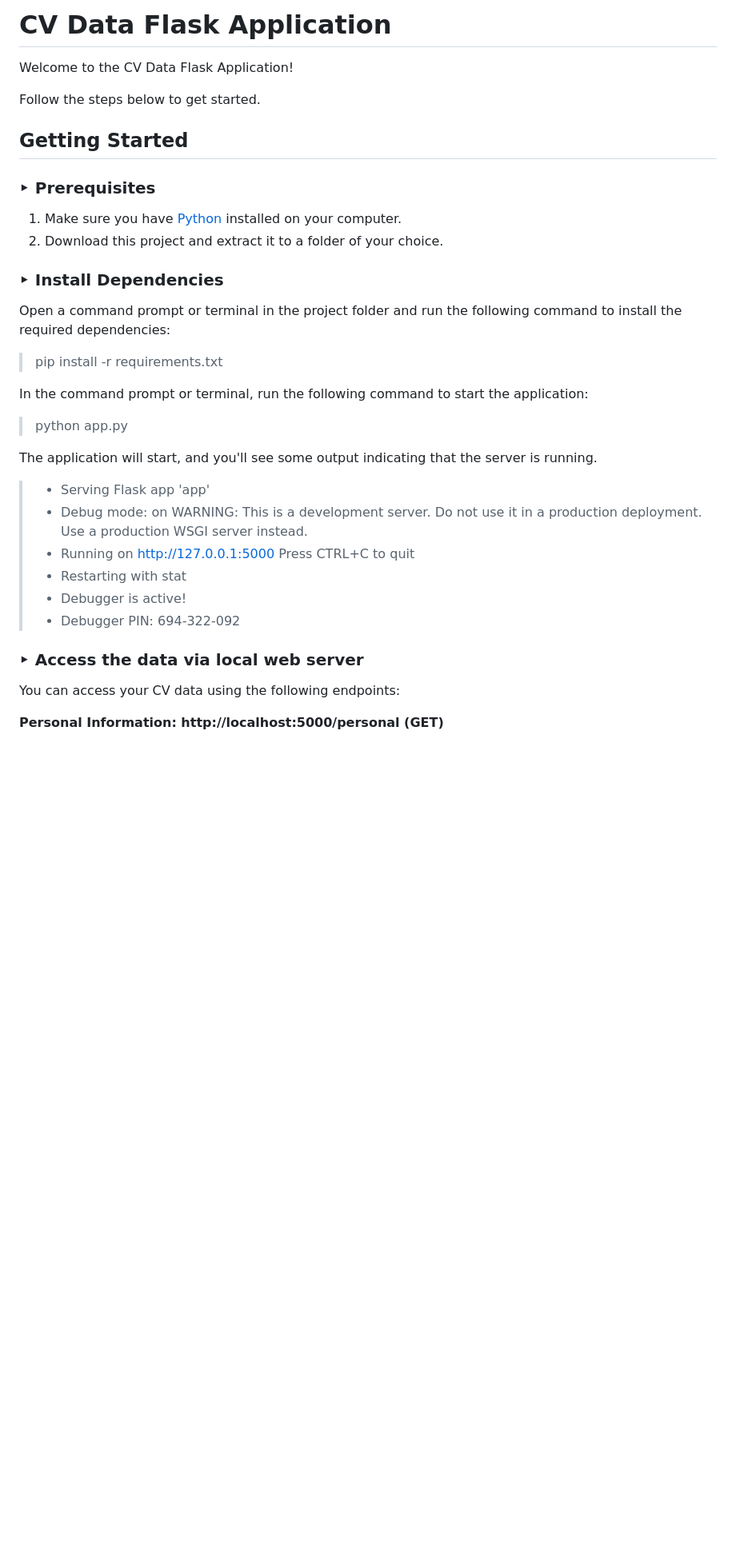
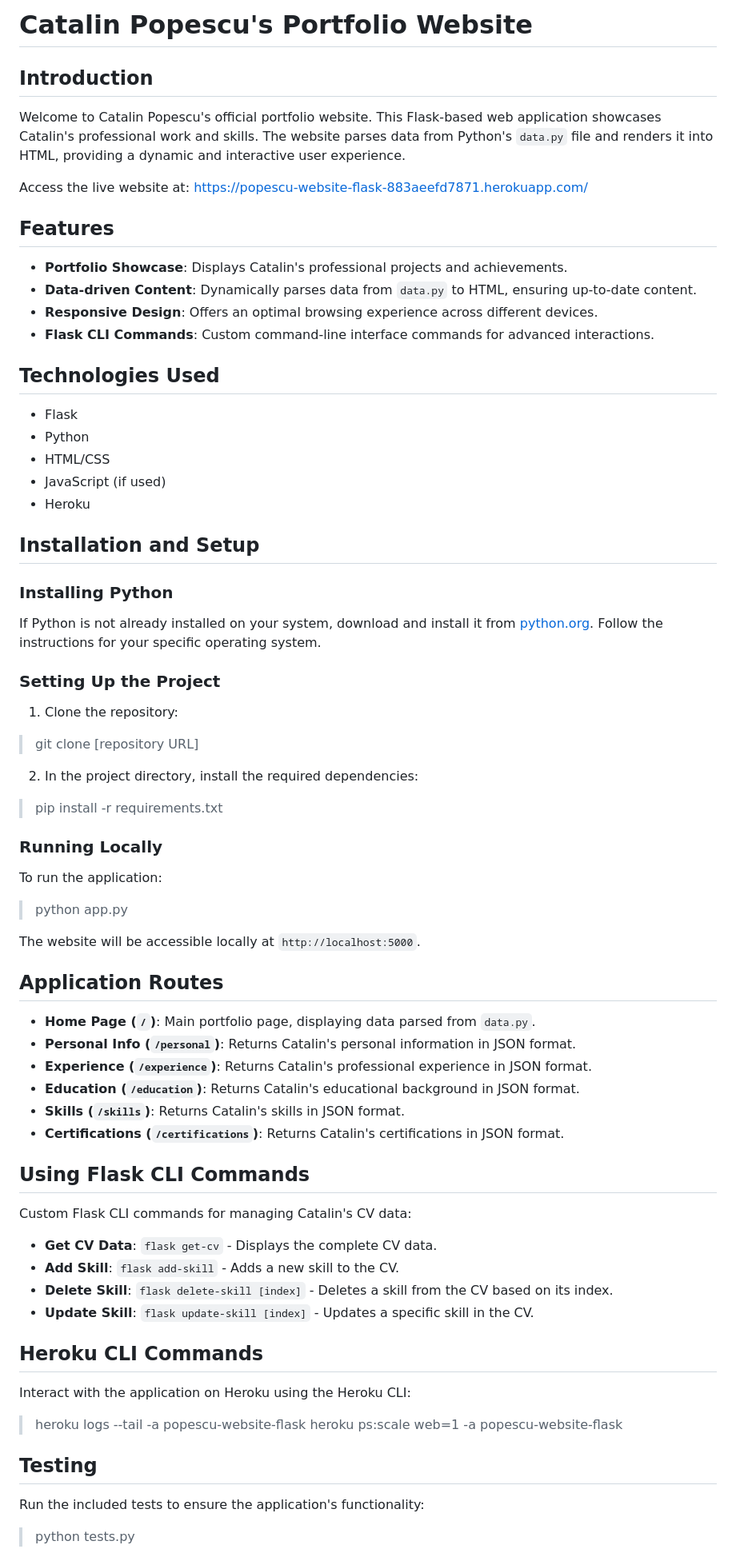
Before and after one commit to Tadeus23/popescu-website, a Markdown page: README.md, the part around one of its changes. Shown at 80% size. GitHub-like rendering; blank space fills up the shorter version.

Commit message:
new file:   .idea/.name 	modified:   README.md

```diff
--- a/README.md
+++ b/README.md
@@ -1,40 +1,61 @@
-# CV Data Flask Application
+# Catalin Popescu's Portfolio Website
 
-Welcome to the CV Data Flask Application!
+## Introduction
+Welcome to Catalin Popescu's official portfolio website. This Flask-based web application showcases Catalin's professional work and skills. The website parses data from Python's `data.py` file and renders it into HTML, providing a dynamic and interactive user experience.
 
-Follow the steps below to get started.
+Access the live website at: [https://popescu-website-flask-883aeefd7871.herokuapp.com/](https://popescu-website-flask-883aeefd7871.herokuapp.com/)
 
-## Getting Started
+## Features
+- **Portfolio Showcase**: Displays Catalin's professional projects and achievements.
+- **Data-driven Content**: Dynamically parses data from `data.py` to HTML, ensuring up-to-date content.
+- **Responsive Design**: Offers an optimal browsing experience across different devices.
+- **Flask CLI Commands**: Custom command-line interface commands for advanced interactions.
 
-### ‣ Prerequisites
+## Technologies Used
+- Flask
+- Python
+- HTML/CSS
+- JavaScript (if used)
+- Heroku
 
-1. Make sure you have [Python](https://www.python.org/downloads/) installed on your computer.
-2. Download this project and extract it to a folder of your choice.
+## Installation and Setup
+### Installing Python
+If Python is not already installed on your system, download and install it from [python.org](https://www.python.org/downloads/). Follow the instructions for your specific operating system.
 
-### ‣ Install Dependencies
+### Setting Up the Project
+1. Clone the repository:
+> git clone [repository URL]
 
-Open a command prompt or terminal in the project folder and run the following command to install the required dependencies:
-
+2. In the project directory, install the required dependencies:
 > pip install -r requirements.txt
 
-In the command prompt or terminal, run the following command to start the application:
-
+### Running Locally
+To run the application:
 > python app.py
 
-The application will start, and you'll see some output indicating that the server is running.
+The website will be accessible locally at `http://localhost:5000`.
 
-> * Serving Flask app 'app'
-> * Debug mode: on
-> WARNING: This is a development server. Do not use it in a production deployment. Use a production WSGI server instead.
-> * Running on http://127.0.0.1:5000
-> Press CTRL+C to quit
-> * Restarting with stat
-> * Debugger is active!
-> * Debugger PIN: 694-322-092
+## Application Routes
+- **Home Page (`/`)**: Main portfolio page, displaying data parsed from `data.py`.
+- **Personal Info (`/personal`)**: Returns Catalin's personal information in JSON format.
+- **Experience (`/experience`)**: Returns Catalin's professional experience in JSON format.
+- **Education (`/education`)**: Returns Catalin's educational background in JSON format.
+- **Skills (`/skills`)**: Returns Catalin's skills in JSON format.
+- **Certifications (`/certifications`)**: Returns Catalin's certifications in JSON format.
 
-### ‣ Access the data via local web server
+## Using Flask CLI Commands
+Custom Flask CLI commands for managing Catalin's CV data:
+- **Get CV Data**: `flask get-cv` - Displays the complete CV data.
+- **Add Skill**: `flask add-skill` - Adds a new skill to the CV.
+- **Delete Skill**: `flask delete-skill [index]` - Deletes a skill from the CV based on its index.
+- **Update Skill**: `flask update-skill [index]` - Updates a specific skill in the CV.
 
-You can access your CV data using the following endpoints:
+## Heroku CLI Commands
+Interact with the application on Heroku using the Heroku CLI:
+> heroku logs --tail -a popescu-website-flask
+> heroku ps:scale web=1 -a popescu-website-flask
 
-**Personal Information: http://localhost:5000/personal (GET)**
+## Testing
+Run the included tests to ensure the application's functionality:
+> python tests.py
 
```
Also changed, not shown: other parts of README.md (+11 -70 lines).
